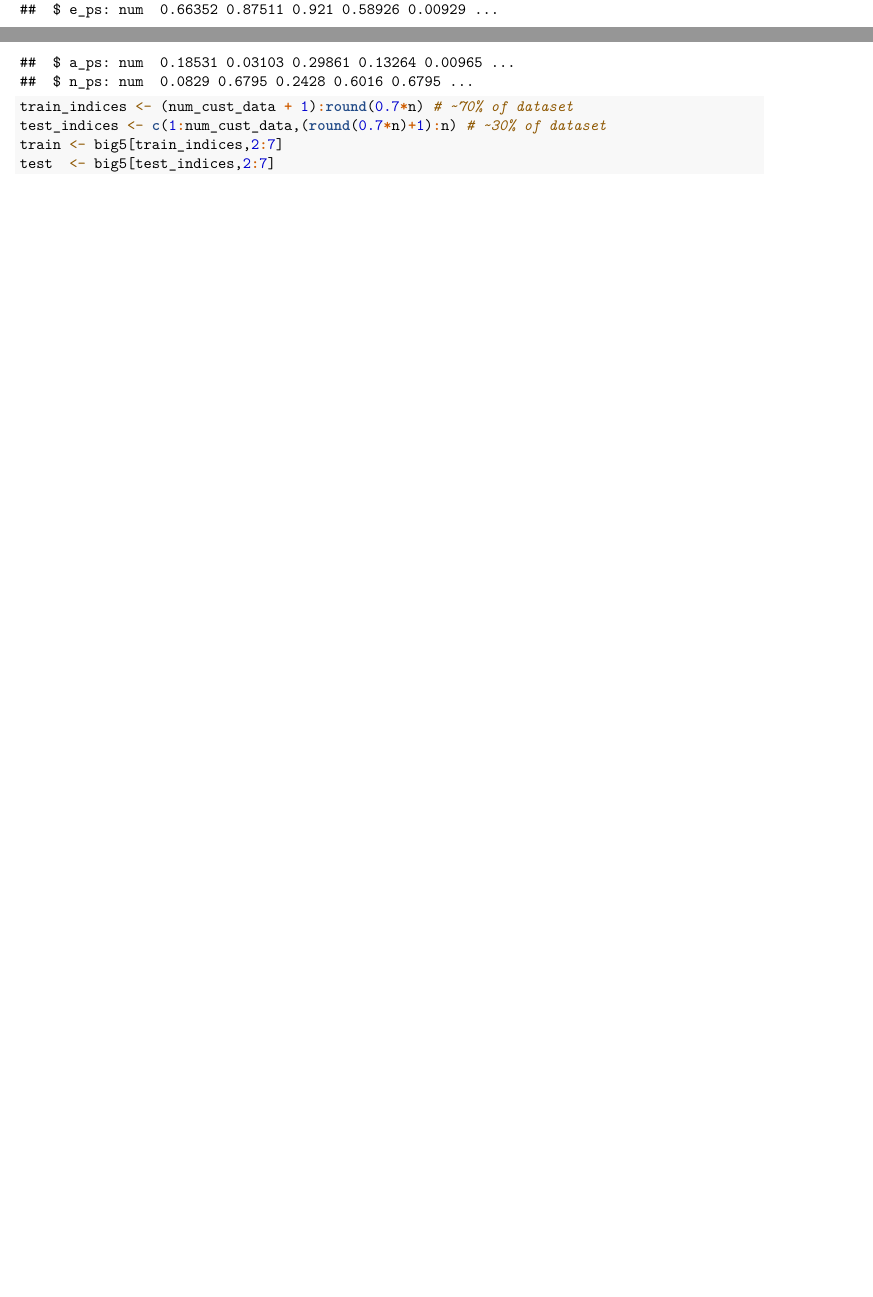
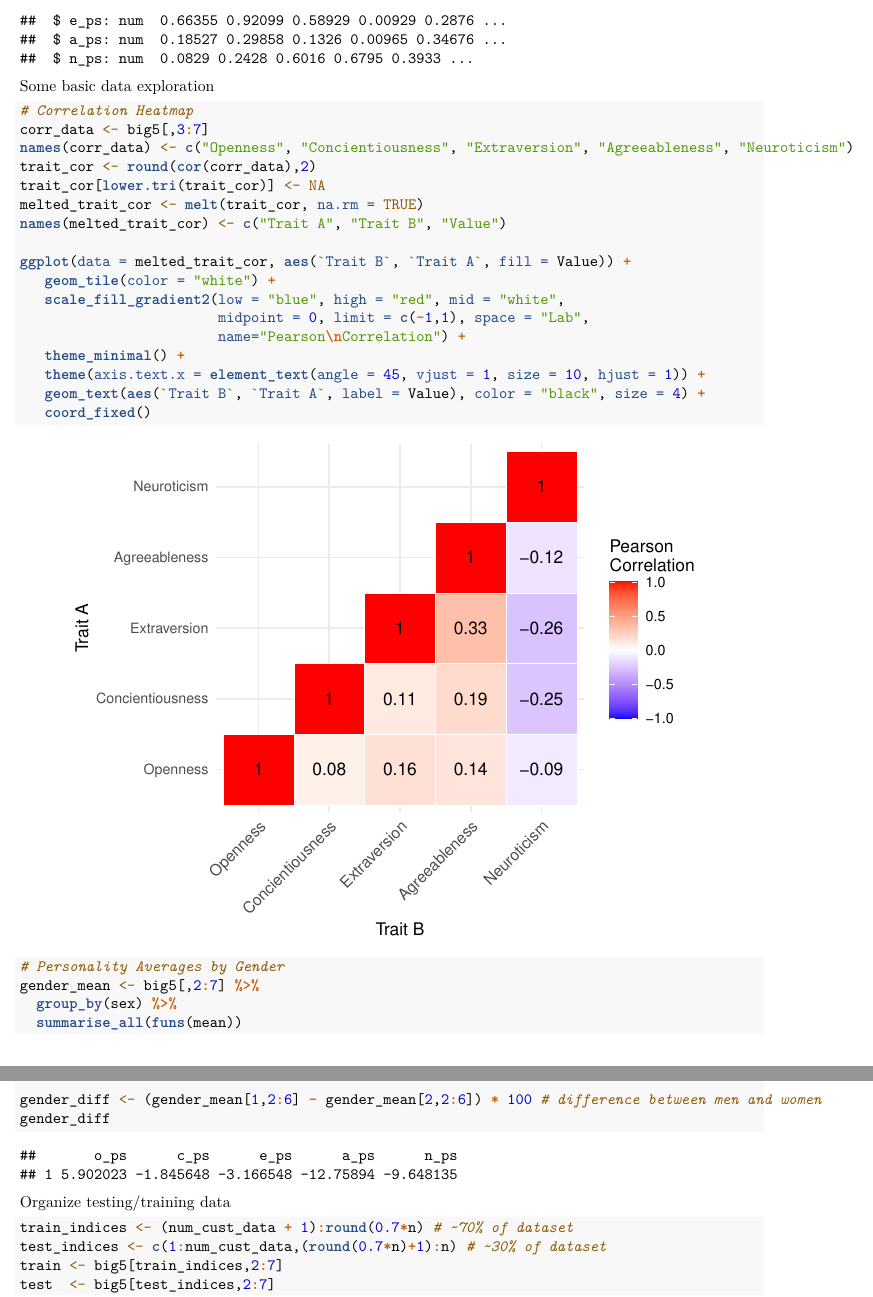
Before and after one commit to ChristopherSparling/Big-5, an R Markdown document (big-5-gender-predictor-notebook.Rmd): two parts of pages 2 and 3 of 8 before the commit and two parts of pages 3 and 4 of 9 after it, joined at a grey line, cut so that both start at the same text, the shorter picture padded with empty space. Rendered offline with R 4.5, knitr and Pandoc, then LaTeX, with nearby package versions; some code elsewhere in the file could not run offline.

Commit message:
Created heatmap and personality differences by gender in report

````diff
--- a/big-5-gender-predictor-notebook.Rmd
+++ b/big-5-gender-predictor-notebook.Rmd
@@ -2,7 +2,6 @@
 title: "Big 5 Gender Predictor"
 output:
   pdf_document: default
-  html_notebook: default
 ---
 ```{r load_libraries, message=FALSE}
 library('mda')
@@ -14,6 +13,7 @@ library('caret')
 library('e1071')
 library("tidyverse")
 library("keras")
+library("reshape2")
 ```
 
 ```{r read_data, warning = FALSE}
@@ -82,6 +82,39 @@ big5 <- data_ps[,c(58,59,65:69)]
 str(big5)
 ```
 
+Some basic data exploration
+```{r data_exploration_heatmap, warning=FALSE}
+# Correlation Heatmap
+corr_data <- big5[,3:7]
+names(corr_data) <- c("Openness", "Concientiousness", "Extraversion", "Agreeableness", "Neuroticism")
+trait_cor <- round(cor(corr_data),2)
+trait_cor[lower.tri(trait_cor)] <- NA
+melted_trait_cor <- melt(trait_cor, na.rm = TRUE)
+names(melted_trait_cor) <- c("Trait A", "Trait B", "Value")
+
+ggplot(data = melted_trait_cor, aes(`Trait B`, `Trait A`, fill = Value)) +
+   geom_tile(color = "white") +
+   scale_fill_gradient2(low = "blue", high = "red", mid = "white",
+                        midpoint = 0, limit = c(-1,1), space = "Lab",
+                        name="Pearson\nCorrelation") +
+   theme_minimal() +
+   theme(axis.text.x = element_text(angle = 45, vjust = 1, size = 10, hjust = 1)) +
+   geom_text(aes(`Trait B`, `Trait A`, label = Value), color = "black", size = 4) +
+   coord_fixed()
+```
+
+```{r data_exploration_gender_diff, warning=FALSE}
+
+# Personality Averages by Gender
+gender_mean <- big5[,2:7] %>%
+  group_by(sex) %>%
+  summarise_all(funs(mean))
+
+gender_diff <- (gender_mean[1,2:6] - gender_mean[2,2:6]) * 100 # difference between men and women
+gender_diff
+```
+
+Organize testing/training data
 ```{r test_train_data, warning=FALSE}
 train_indices <- (num_cust_data + 1):round(0.7*n) # ~70% of dataset
 test_indices <- c(1:num_cust_data,(round(0.7*n)+1):n) # ~30% of dataset
--- a/data/custom_data.csv
+++ b/data/custom_data.csv
@@ -1,3 +1,2 @@
 race,age,engnat,gender,hand,source,country,E1,E2,E3,E4,E5,E6,E7,E8,E9,E10,N1,N2,N3,N4,N5,N6,N7,N8,N9,N10,A1,A2,A3,A4,A5,A6,A7,A8,A9,A10,C1,C2,C3,C4,C5,C6,C7,C8,C9,C10,O1,O2,O3,O4,O5,O6,O7,O8,O9,O10, name
 3,21,1,1,1,2,CAN,2,2,4,3,4,2,2,2,4,2,1,4,2,2,1,1,1,2,2,3,2,3,1,2,2,3,2,3,2,3,3,2,4,1,4,1,4,2,4,4,4,1,4,1,3,2,5,4,4,4,Christopher Sparling
-1,17,2,2,5,6,CAN,4,1,4,1,4,1,3,1,4,3,4,2,5,2,2,5,5,4,2,1,5,2,5,1,5,1,5,5,5,5,5,5,3,1,1,4,3,2,5,2,2,5,2,5,1,5,2,5,5,4,Florence Awde
````
Also changed, not shown: images/corr-heatmap.png (added).
